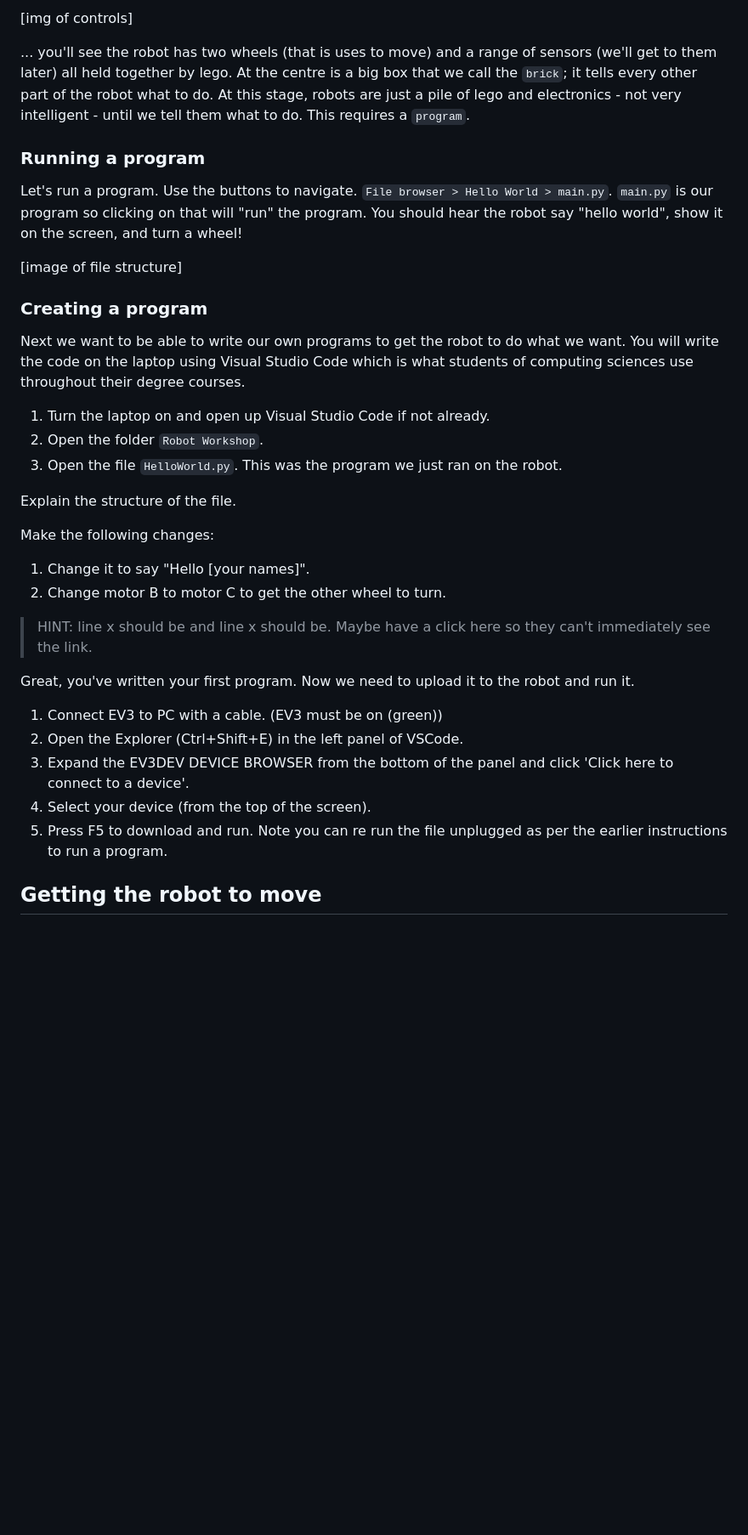
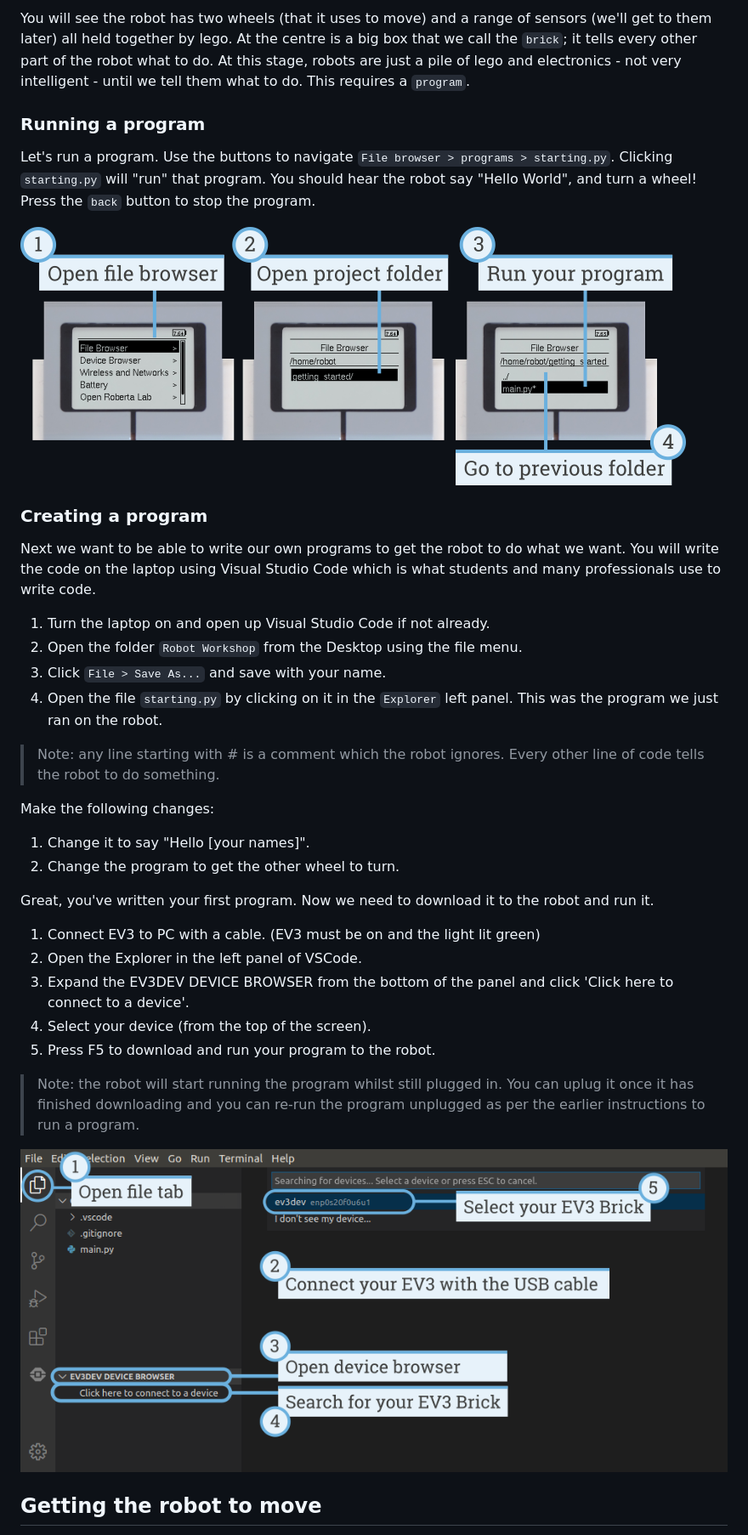
Before and after one commit to bennett-j/RoboChallenge, a Markdown page: docs/workshop.md, the part around the change printed below. Shown: that part at 85% size. Rendered like a GitHub page; pictures changed too: assets/connecting_ev3.png (added), assets/run_program_manual.png (added); blank space fills up the shorter version.

```diff
--- a/docs/workshop.md
+++ b/docs/workshop.md
@@ -12,37 +13,38 @@ If the light behind the middle button is green then you're good to go. If there
 
-[img of controls]
-
-... you'll see the robot has two wheels (that is uses to move) and a range of sensors (we'll get to them later) all held together by lego. At the centre is a big box that we call the `brick`; it tells every other part of the robot what to do. At this stage, robots are just a pile of lego and electronics - not very intelligent - until we tell them what to do. This requires a `program`.
+You will see the robot has two wheels (that it uses to move) and a range of sensors (we'll get to them later) all held together by lego. At the centre is a big box that we call the `brick`; it tells every other part of the robot what to do. At this stage, robots are just a pile of lego and electronics - not very intelligent - until we tell them what to do. This requires a `program`.
 
 ### Running a program
 Let's run a program.
-Use the buttons to navigate. `File browser > Hello World > main.py`. `main.py` is our program so clicking on that will "run" the program. You should hear the robot say "hello world", show it on the screen, and turn a wheel!
+Use the buttons to navigate `File browser > programs > starting.py`. Clicking `starting.py` will "run" that program. You should hear the robot say "Hello World", and turn a wheel! Press the `back` button to stop the program.
 
-[image of file structure]
+![Image of file structure](/assets/run_program_manual.png)
 
 ### Creating a program
-Next we want to be able to write our own programs to get the robot to do what we want. You will write the code on the laptop using Visual Studio Code which is what students of computing sciences use throughout their degree courses.
+Next we want to be able to write our own programs to get the robot to do what we want. You will write the code on the laptop using Visual Studio Code which is what students and many professionals use to write code.
 
 1. Turn the laptop on and open up Visual Studio Code if not already.
-1. Open the folder `Robot Workshop`.
-1. Open the file `HelloWorld.py`. This was the program we just ran on the robot.
+1. Open the folder `Robot Workshop` from the Desktop using the file menu.
+1. Click `File > Save As...` and save with your name.
+1. Open the file `starting.py` by clicking on it in the `Explorer` left panel. This was the program we just ran on the robot.
 
-Explain the structure of the file.
+> Note: any line starting with # is a comment which the robot ignores. Every other line of code tells the robot to do something.
 
 Make the following changes:
 
 1. Change it to say "Hello [your names]".
-1. Change motor B to motor C to get the other wheel to turn.
+1. Change the program to get the other wheel to turn.
 
-> HINT: line x should be and line x should be. Maybe have a click here so they can't immediately see the link.
+Great, you've written your first program. Now we need to download it to the robot and run it.
 
-Great, you've written your first program. Now we need to upload it to the robot and run it.
-
-1. Connect EV3 to PC with a cable. (EV3 must be on (green))
-1. Open the Explorer (Ctrl+Shift+E) in the left panel of VSCode.
+1. Connect EV3 to PC with a cable. (EV3 must be on and the light lit green)
+1. Open the Explorer in the left panel of VSCode.
 1. Expand the EV3DEV DEVICE BROWSER from the bottom of the panel and click 'Click here to connect to a device'.
 1. Select your device (from the top of the screen).
-1. Press F5 to download and run. Note you can re run the file unplugged as per the earlier instructions to run a program.
+1. Press F5 to download and run your program to the robot.
+
+> Note: the robot will start running the program whilst still plugged in. You can uplug it once it has finished downloading and you can re-run the program unplugged as per the earlier instructions to run a program.
+
+![Connecting to EV3](/assets/connecting_ev3.png)
 
 ## Getting the robot to move
 
```
Also changed, not shown: other parts of docs/workshop.md (+20 -18 lines), assets/ev3brick.png (added), assets/robot_overview.jpg (added), 1 other file.
